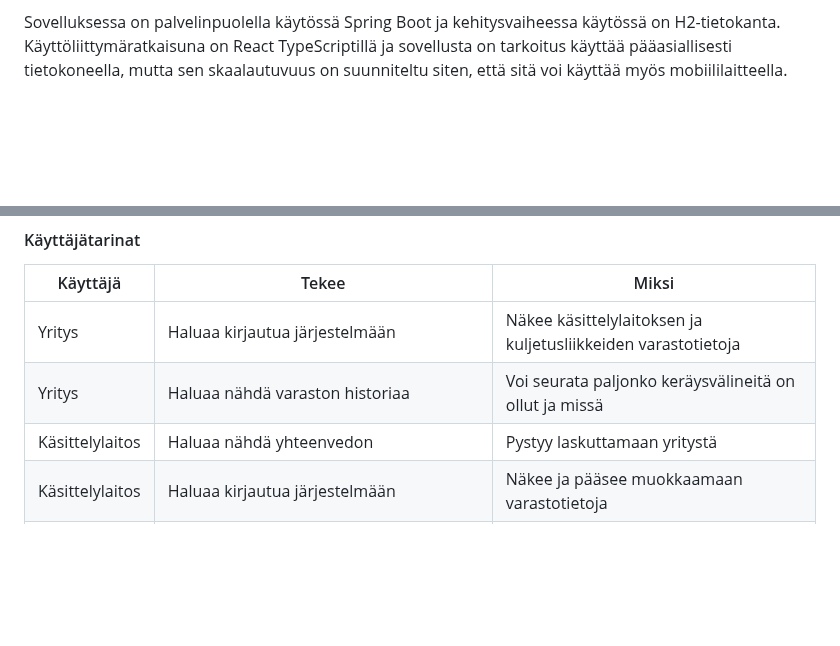
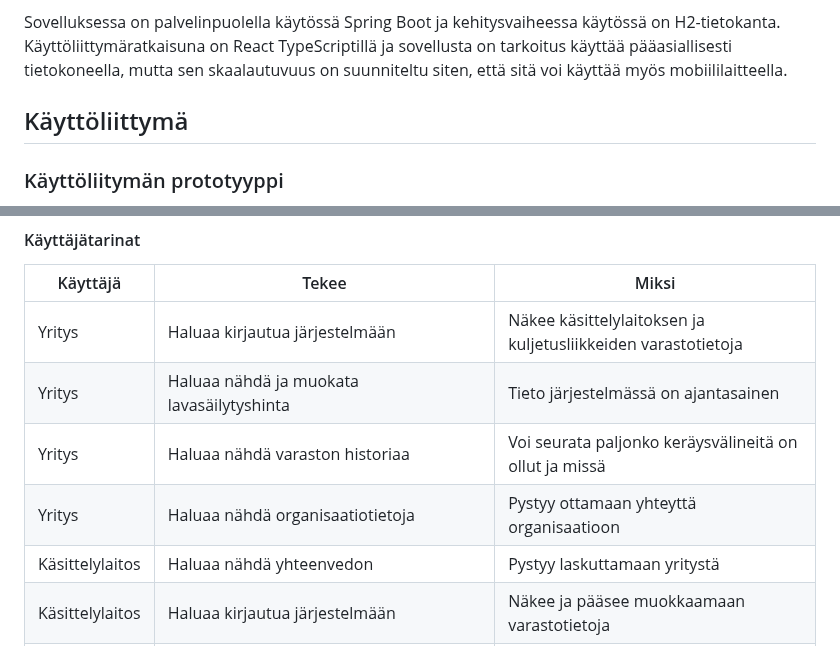
Before and after one commit to softalaRyhma2/SR2, a Markdown page: README.md, 2 parts joined by grey strips. Drawn GitHub-style; blank space fills up the shorter version.

Commit message:
readme.md lisätty: käyttäjätarinat, prototyyppilinkki

```diff
--- a/README.md
+++ b/README.md
@@ -35,4 +35,7 @@ Sovelluksen käyttäjät: Yritys, Käsittelylaitos, Kuljetusliikkeet 1-4
 
 Kuvauksissa kannattaa harkita, mikä on toteuttajalle ja asiakkaalle oleellista
 tietoa ja keskittyä siihen.
+-->
+## Käyttöliittymä
+### Käyttöliitymän prototyyppi
 
@@ -76,7 +80,9 @@ _Kuljetusliike voi:_
 |Käyttäjä | Tekee | Miksi|
 |---|---|---|
 |Yritys |Haluaa kirjautua järjestelmään | Näkee käsittelylaitoksen ja kuljetusliikkeiden varastotietoja|
+|Yritys | Haluaa nähdä ja muokata lavasäilytyshinta | Tieto järjestelmässä on ajantasainen |
 |Yritys |Haluaa nähdä varaston historiaa | Voi seurata paljonko keräysvälineitä on ollut ja missä |
+|Yritys | Haluaa nähdä organisaatiotietoja | Pystyy ottamaan yhteyttä organisaatioon |
 |Käsittelylaitos |Haluaa nähdä yhteenvedon | Pystyy laskuttamaan yritystä|
 |Käsittelylaitos| Haluaa kirjautua järjestelmään | Näkee ja pääsee muokkaamaan varastotietoja|
 |Käsittelylaitos| Haluaa nähdä lavasäilytyshinta | Pystyy laskuttamaan yritystä ajantasaisesti |
```
Also changed, not shown: other parts of README.md (+2 -1 lines).
